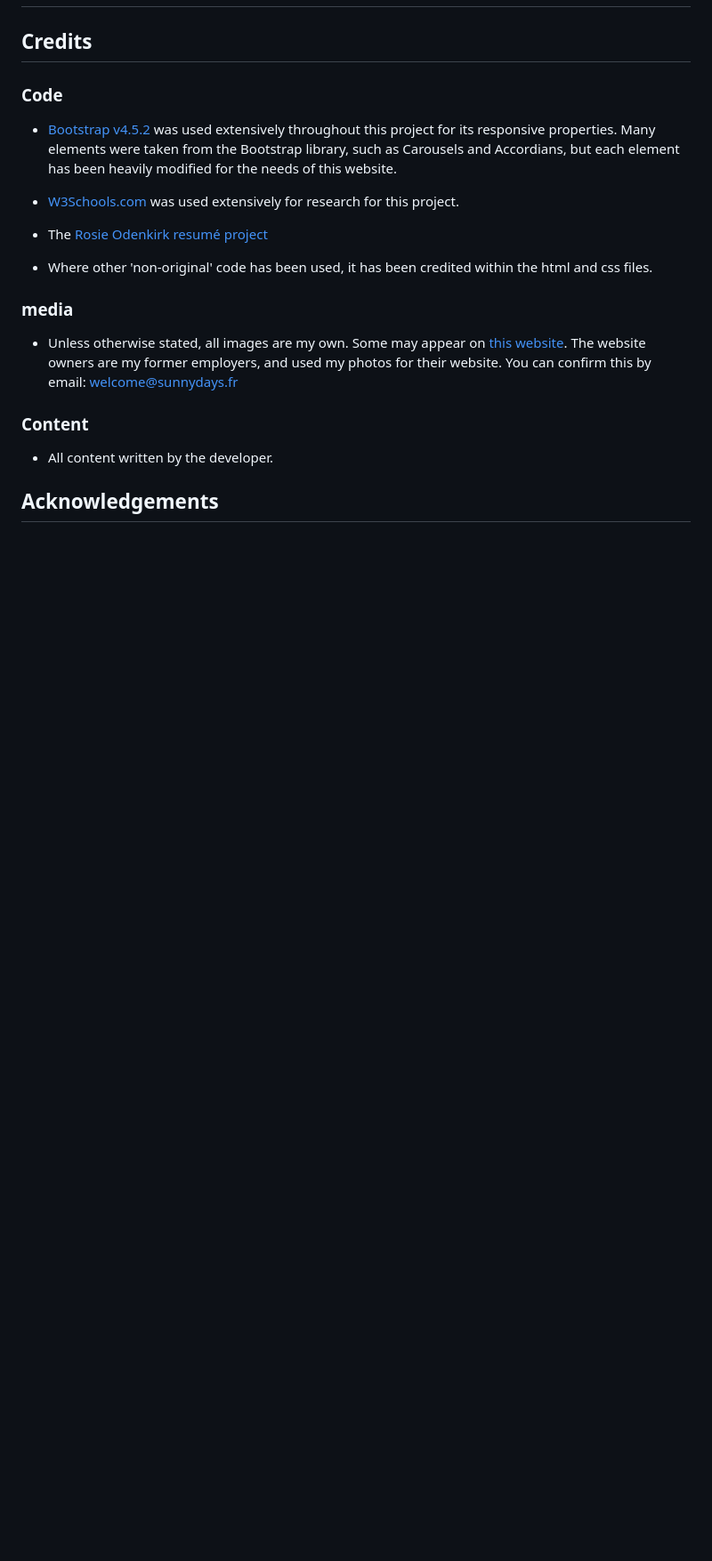
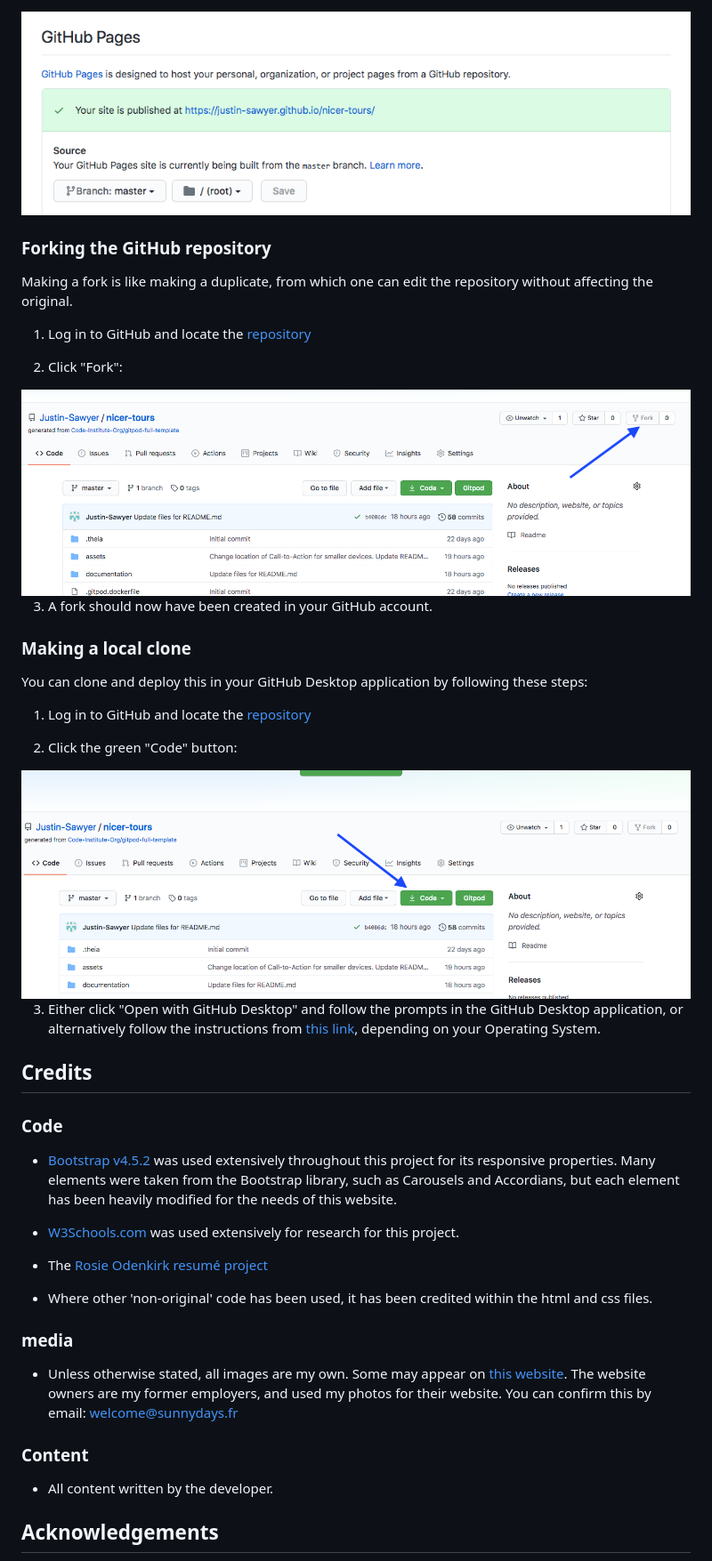
Before and after one commit to Code-Institute-Submissions/nicer-tours, a Markdown page: README.md, the part around the change printed below. Shown: that part at 89% size. Rendered like a GitHub page; pictures changed too: documentation/image-aid/clone.png (added), documentation/image-aid/fork.png (added), documentation/image-aid/link.png (added); blank space fills up the shorter version.

```diff
--- a/README.md
+++ b/README.md
@@ -219,8 +271,34 @@ attribute in the form on the Book Now page.
+<img src="documentation/image-aid/link.png">
+
+### Forking the GitHub repository
+Making a fork is like making a duplicate, from which one can edit the repository without affecting the original.
+
+1) Log in to GitHub and locate the [repository](https://github.com/Justin-Sawyer/nicer-tours)
+
+2) Click "Fork":
+
+<img src="documentation/image-aid/fork.png">
+
+3) A fork should now have been created in your GitHub account.
+
+### Making a local clone
+You can clone and deploy this in your GitHub Desktop application by following these steps:
+
+1) Log in to GitHub and locate the [repository](https://github.com/Justin-Sawyer/nicer-tours)
+
+2) Click the green "Code" button:
+
+<img src="documentation/image-aid/clone.png">
+
+3) Either click "Open with GitHub Desktop" and follow the prompts in the GitHub Desktop application, or alternatively follow the instructions
+from [this link](https://docs.github.com/en/github/creating-cloning-and-archiving-repositories/cloning-a-repository#cloning-a-repository-to-github-desktop),
+depending on your Operating System.
 
 ## Credits
 ### Code
 - [Bootstrap v4.5.2](https://getbootstrap.com/) was used extensively throughout this project for its responsive properties.
-Many elements were taken from the Bootstrap library, such as Carousels and Accordians, but each element has been heavily modified for the needs of this website.
+Many elements were taken from the Bootstrap library, such as Carousels and Accordians, but each element has been heavily modified
+for the needs of this website.
 
 - [W3Schools.com](https://www.w3schools.com/) was used extensively for research for this project.
 
```
Also changed, not shown: other parts of README.md (+109 -69 lines), documentation/image-aid/github-pages.png (added), documentation/image-aid/screenshot.png (renamed from documentation/screenshot.png), documentation/image-aid/settings.png (added), 3 other files.
